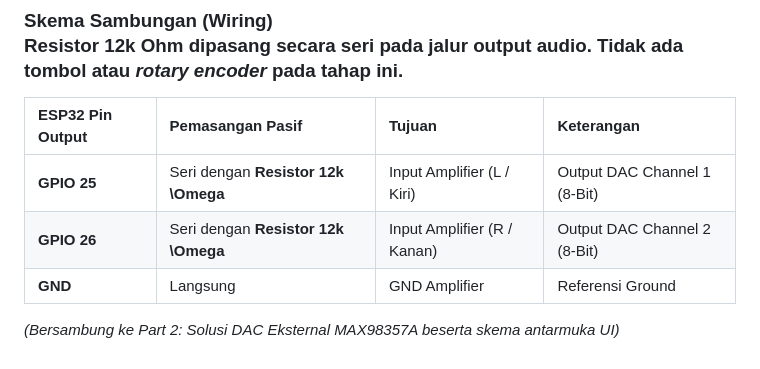
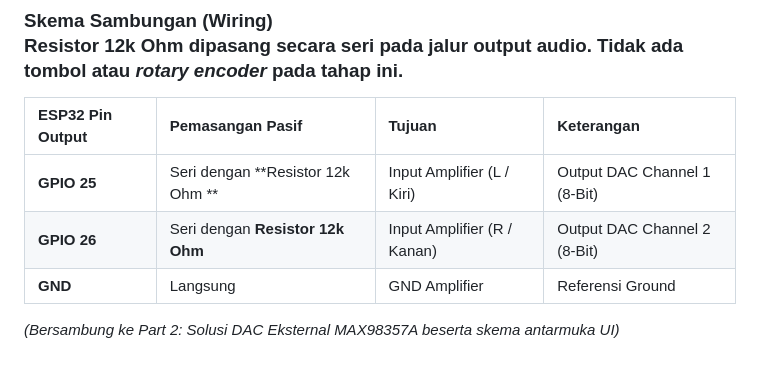
Before and after one commit to 6172401007/ESP32, a Markdown page: README.md, the part around the change. Drawn GitHub-style.

```diff
--- a/README.md
+++ b/README.md
@@ -35,8 +35,8 @@ Tabel perbandingan teknis antara penggunaan DAC internal bawaan ESP32 dan modul
 ### Skema Sambungan (Wiring) <br> Resistor 12k Ohm dipasang secara seri pada jalur output audio. Tidak ada tombol atau *rotary encoder* pada tahap ini.
 | ESP32 Pin Output | Pemasangan Pasif | Tujuan | Keterangan |
 | :--- | :--- | :--- | :--- |
-| **GPIO 25** | Seri dengan **Resistor 12k \Omega** | Input Amplifier (L / Kiri) | Output DAC Channel 1 (8-Bit) |
-| **GPIO 26** | Seri dengan **Resistor 12k \Omega** | Input Amplifier (R / Kanan) | Output DAC Channel 2 (8-Bit) |
+| **GPIO 25** | Seri dengan **Resistor 12k Ohm ** | Input Amplifier (L / Kiri) | Output DAC Channel 1 (8-Bit) |
+| **GPIO 26** | Seri dengan **Resistor 12k Ohm** | Input Amplifier (R / Kanan) | Output DAC Channel 2 (8-Bit) |
 | **GND** | Langsung | GND Amplifier | Referensi Ground |
 
 *(Bersambung ke Part 2: Solusi DAC Eksternal MAX98357A beserta skema antarmuka UI)*
```
